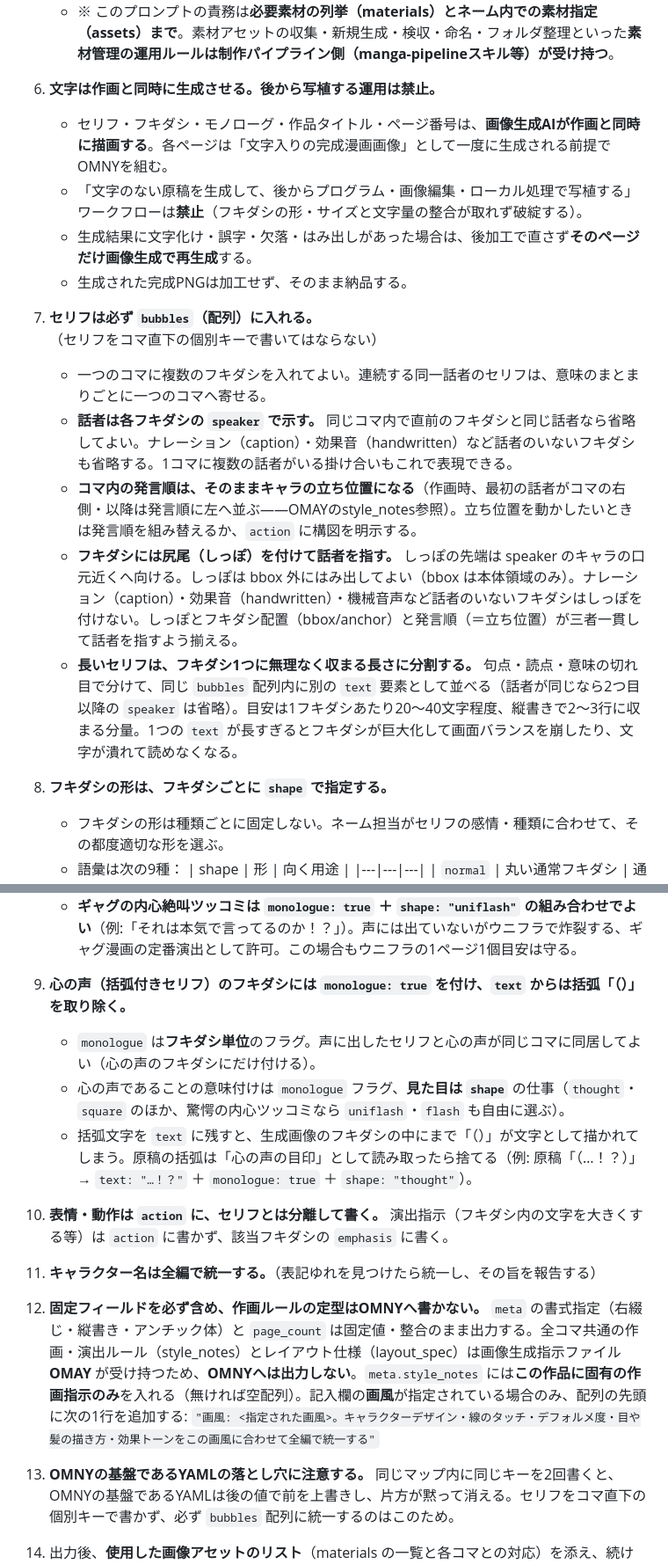
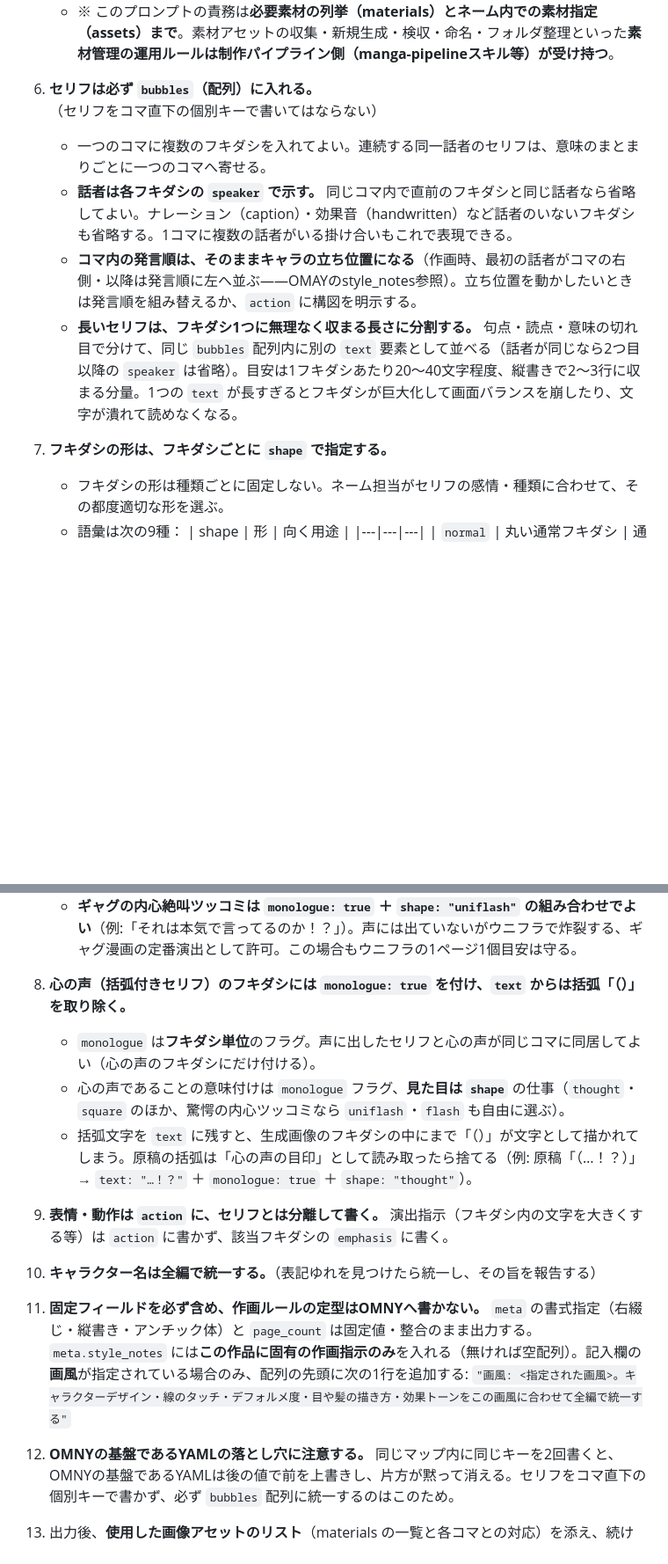
Before and after one commit to sa-san10/nyamuru-manga-name-studio, a Markdown page: src/content/nyamuru-manga-generation-prompt-v10.md, 2 parts joined by grey strips. Shown at 88% size. GitHub-like rendering; blank space fills up the shorter version.

Commit message:
生成プロンプトから画像生成側の描画指示を削除
Co-Authored-By: Claude Fable 5 <noreply@anthropic.com>

```diff
--- a/src/content/nyamuru-manga-generation-prompt-v10.md
+++ b/src/content/nyamuru-manga-generation-prompt-v10.md
@@ -87,20 +87,13 @@ OMNY本体は、チャット内のコードブロックとして貼り付ける
    - 作画エージェントは**作業前に** materials の keywords で手元の素材フォルダを検索・収集し、コマの assets に従ってリファレンスとして使う。**対応する素材が見つからない場合は、素材待ちで止まらず、noteと作品のスタイルに合わせて自由にデザインしてよい**（一度デザインした見た目は以後のコマでも維持する）。
    - ※ このプロンプトの責務は**必要素材の列挙（materials）とネーム内での素材指定（assets）まで**。素材アセットの収集・新規生成・検収・命名・フォルダ整理といった**素材管理の運用ルールは制作パイプライン側（manga-pipelineスキル等）が受け持つ**。
 
-6. **文字は作画と同時に生成させる。後から写植する運用は禁止。**
-   - セリフ・フキダシ・モノローグ・作品タイトル・ページ番号は、**画像生成AIが作画と同時に描画する**。各ページは「文字入りの完成漫画画像」として一度に生成される前提でOMNYを組む。
-   - 「文字のない原稿を生成して、後からプログラム・画像編集・ローカル処理で写植する」ワークフローは**禁止**（フキダシの形・サイズと文字量の整合が取れず破綻する）。
-   - 生成結果に文字化け・誤字・欠落・はみ出しがあった場合は、後加工で直さず**そのページだけ画像生成で再生成**する。
-   - 生成された完成PNGは加工せず、そのまま納品する。
-
-7. **セリフは必ず `bubbles`（配列）に入れる。**（セリフをコマ直下の個別キーで書いてはならない）
+6. **セリフは必ず `bubbles`（配列）に入れる。**（セリフをコマ直下の個別キーで書いてはならない）
    - 一つのコマに複数のフキダシを入れてよい。連続する同一話者のセリフは、意味のまとまりごとに一つのコマへ寄せる。
    - **話者は各フキダシの `speaker` で示す。** 同じコマ内で直前のフキダシと同じ話者なら省略してよい。ナレーション（caption）・効果音（handwritten）など話者のいないフキダシも省略する。1コマに複数の話者がいる掛け合いもこれで表現できる。
    - **コマ内の発言順は、そのままキャラの立ち位置になる**（作画時、最初の話者がコマの右側・以降は発言順に左へ並ぶ——OMAYのstyle_notes参照）。立ち位置を動かしたいときは発言順を組み替えるか、`action` に構図を明示する。
-   - **フキダシには尻尾（しっぽ）を付けて話者を指す。** しっぽの先端は speaker のキャラの口元近くへ向ける。しっぽは bbox 外にはみ出してよい（bbox は本体領域のみ）。ナレーション（caption）・効果音（handwritten）・機械音声など話者のいないフキダシはしっぽを付けない。しっぽとフキダシ配置（bbox/anchor）と発言順（＝立ち位置）が三者一貫して話者を指すよう揃える。
    - **長いセリフは、フキダシ1つに無理なく収まる長さに分割する。** 句点・読点・意味の切れ目で分けて、同じ `bubbles` 配列内に別の `text` 要素として並べる（話者が同じなら2つ目以降の `speaker` は省略）。目安は1フキダシあたり20〜40文字程度、縦書きで2〜3行に収まる分量。1つの `text` が長すぎるとフキダシが巨大化して画面バランスを崩したり、文字が潰れて読めなくなる。
 
-8. **フキダシの形は、フキダシごとに `shape` で指定する。**
+7. **フキダシの形は、フキダシごとに `shape` で指定する。**
    - フキダシの形は種類ごとに固定しない。ネーム担当がセリフの感情・種類に合わせて、その都度適切な形を選ぶ。
    - 語彙は次の9種：
      | shape | 形 | 向く用途 |
@@ -117,21 +110,21 @@ OMNY本体は、チャット内のコードブロックとして貼り付ける
    - 迷ったら：叫んでいれば `flash`、**そのページ最大の絶叫・衝撃なら `uniflash`**（1ページ1個までが目安——多用すると効かなくなる）、心の中なら `thought` か `square`（キャラの性格で選ぶ——感情的なら雲、理性的なら角）、風で震える声・か細い声は `wobbly`、地の文は `caption`。
    - **ギャグの内心絶叫ツッコミは `monologue: true` ＋ `shape: "uniflash"` の組み合わせでよい**（例:「それは本気で言ってるのか！？」）。声には出ていないがウニフラで炸裂する、ギャグ漫画の定番演出として許可。この場合もウニフラの1ページ1個目安は守る。
 
-9. **心の声（括弧付きセリフ）のフキダシには `monologue: true` を付け、`text` からは括弧「（）」を取り除く。**
+8. **心の声（括弧付きセリフ）のフキダシには `monologue: true` を付け、`text` からは括弧「（）」を取り除く。**
    - `monologue` は**フキダシ単位**のフラグ。声に出したセリフと心の声が同じコマに同居してよい（心の声のフキダシにだけ付ける）。
    - 心の声であることの意味付けは `monologue` フラグ、**見た目は `shape`** の仕事（`thought`・`square` のほか、驚愕の内心ツッコミなら `uniflash`・`flash` も自由に選ぶ）。
    - 括弧文字を `text` に残すと、生成画像のフキダシの中にまで「（）」が文字として描かれてしまう。原稿の括弧は「心の声の目印」として読み取ったら捨てる（例: 原稿「（…！？）」→ `text: "…！？"` ＋ `monologue: true` ＋ `shape: "thought"`）。
 
-10. **表情・動作は `action` に、セリフとは分離して書く。**
+9. **表情・動作は `action` に、セリフとは分離して書く。**
    演出指示（フキダシ内の文字を大きくする等）は `action` に書かず、該当フキダシの `emphasis` に書く。
 
-11. **キャラクター名は全編で統一する。**（表記ゆれを見つけたら統一し、その旨を報告する）
+10. **キャラクター名は全編で統一する。**（表記ゆれを見つけたら統一し、その旨を報告する）
 
-12. **固定フィールドを必ず含め、作画ルールの定型はOMNYへ書かない。**
-   `meta` の書式指定（右綴じ・縦書き・アンチック体）と `page_count` は固定値・整合のまま出力する。全コマ共通の作画・演出ルール（style_notes）とレイアウト仕様（layout_spec）は画像生成指示ファイル **OMAY** が受け持つため、**OMNYへは出力しない**。`meta.style_notes` には**この作品に固有の作画指示のみ**を入れる（無ければ空配列）。記入欄の**画風**が指定されている場合のみ、配列の先頭に次の1行を追加する:
+11. **固定フィールドを必ず含め、作画ルールの定型はOMNYへ書かない。**
+   `meta` の書式指定（右綴じ・縦書き・アンチック体）と `page_count` は固定値・整合のまま出力する。`meta.style_notes` には**この作品に固有の作画指示のみ**を入れる（無ければ空配列）。記入欄の**画風**が指定されている場合のみ、配列の先頭に次の1行を追加する:
    `"画風: <指定された画風>。キャラクターデザイン・線のタッチ・デフォルメ度・目や髪の描き方・効果トーンをこの画風に合わせて全編で統一する"`
 
-13. **OMNYの基盤であるYAMLの落とし穴に注意する。**
+12. **OMNYの基盤であるYAMLの落とし穴に注意する。**
    同じマップ内に同じキーを2回書くと、OMNYの基盤であるYAMLは後の値で前を上書きし、片方が黙って消える。セリフをコマ直下の個別キーで書かず、必ず `bubbles` 配列に統一するのはこのため。
 
 14. 出力後、**使用した画像アセットのリスト**（materials の一覧と各コマとの対応）を添え、続けて変更点・判断した箇所（コマの寄せ方、コマ割りの意図、bg配分の意図、表記統一など）を簡潔に添える。
```
Also changed, not shown: other parts of src/content/nyamuru-manga-generation-prompt-v10.md (+1 -1 lines).
